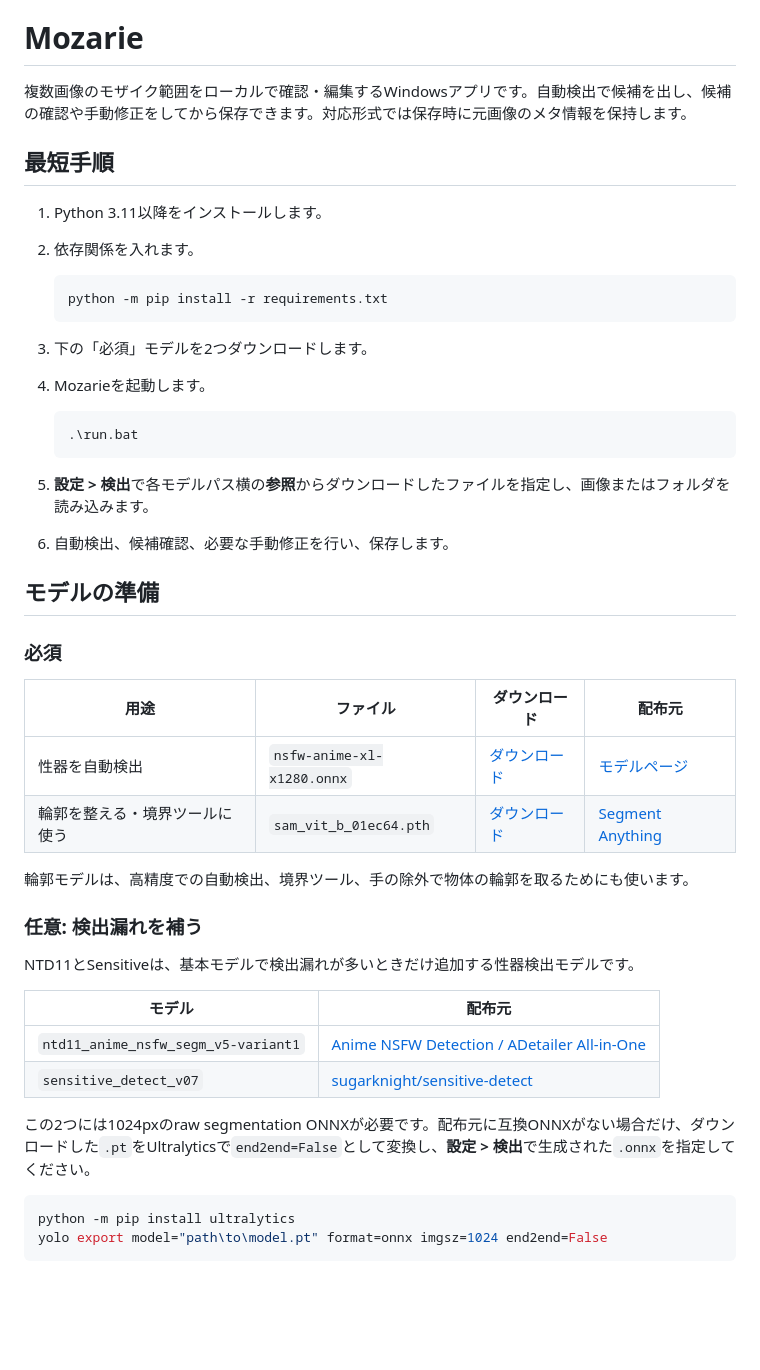
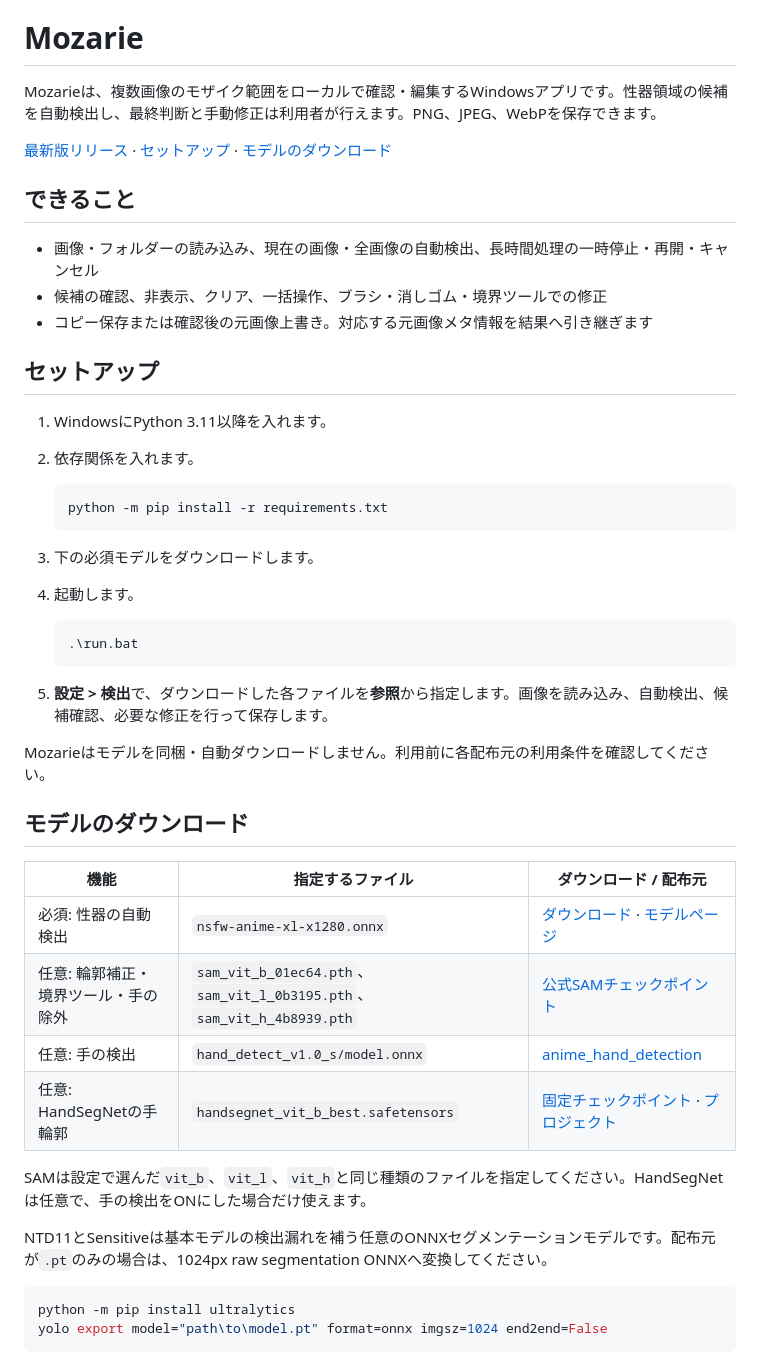
Before and after one commit to dommyttdev2/mozarie, a Markdown page: README.ja.md, the part around one of its changes. Rendered like a GitHub page; blank space fills up the shorter version.

````diff
--- a/README.ja.md
+++ b/README.ja.md
@@ -2,48 +2,48 @@
 
 # Mozarie
 
-複数画像のモザイク範囲をローカルで確認・編集するWindowsアプリです。自動検出で候補を出し、候補の確認や手動修正をしてから保存できます。対応形式では保存時に元画像のメタ情報を保持します。
+Mozarieは、複数画像のモザイク範囲をローカルで確認・編集するWindowsアプリです。性器領域の候補を自動検出し、最終判断と手動修正は利用者が行えます。PNG、JPEG、WebPを保存できます。
 
-## 最短手順
+[最新版リリース](https://github.com/norqis/mozarie/releases/latest) · [セットアップ](#セットアップ) · [モデルのダウンロード](#モデルのダウンロード)
 
-1. Python 3.11以降をインストールします。
+## できること
+
+- 画像・フォルダーの読み込み、現在の画像・全画像の自動検出、長時間処理の一時停止・再開・キャンセル
+- 候補の確認、非表示、クリア、一括操作、ブラシ・消しゴム・境界ツールでの修正
+- コピー保存または確認後の元画像上書き。対応する元画像メタ情報を結果へ引き継ぎます
+
+## セットアップ
+
+1. WindowsにPython 3.11以降を入れます。
 2. 依存関係を入れます。
 
    ```powershell
    python -m pip install -r requirements.txt
    ```
 
-3. 下の「必須」モデルを2つダウンロードします。
-4. Mozarieを起動します。
+3. 下の必須モデルをダウンロードします。
+4. 起動します。
 
    ```powershell
    .\run.bat
    ```
 
-5. **設定 > 検出**で各モデルパス横の**参照**からダウンロードしたファイルを指定し、画像またはフォルダを読み込みます。
-6. 自動検出、候補確認、必要な手動修正を行い、保存します。
+5. **設定 > 検出**で、ダウンロードした各ファイルを**参照**から指定します。画像を読み込み、自動検出、候補確認、必要な修正を行って保存します。
 
-## モデルの準備
+Mozarieはモデルを同梱・自動ダウンロードしません。利用前に各配布元の利用条件を確認してください。
 
-### 必須
+## モデルのダウンロード
 
-| 用途 | ファイル | ダウンロード | 配布元 |
-| --- | --- | --- | --- |
-| 性器を自動検出 | `nsfw-anime-xl-x1280.onnx` | [ダウンロード](https://huggingface.co/01miku/anime-nsfw-segm-yolo26/resolve/1697d5d1827b6a818b350b44bf3ec27f08837a2a/nsfw-anime-xl-x1280.onnx) | [モデルページ](https://huggingface.co/01miku/anime-nsfw-segm-yolo26) |
-| 輪郭を整える・境界ツールに使う | `sam_vit_b_01ec64.pth` | [ダウンロード](https://dl.fbaipublicfiles.com/segment_anything/sam_vit_b_01ec64.pth) | [Segment Anything](https://github.com/facebookresearch/segment-anything) |
+| 機能 | 指定するファイル | ダウンロード / 配布元 |
+| --- | --- | --- |
+| 必須: 性器の自動検出 | `nsfw-anime-xl-x1280.onnx` | [ダウンロード](https://huggingface.co/01miku/anime-nsfw-segm-yolo26/resolve/1697d5d1827b6a818b350b44bf3ec27f08837a2a/nsfw-anime-xl-x1280.onnx) · [モデルページ](https://huggingface.co/01miku/anime-nsfw-segm-yolo26) |
+| 任意: 輪郭補正・境界ツール・手の除外 | `sam_vit_b_01ec64.pth`、`sam_vit_l_0b3195.pth`、`sam_vit_h_4b8939.pth` | [公式SAMチェックポイント](https://github.com/facebookresearch/segment-anything#model-checkpoints) |
+| 任意: 手の検出 | `hand_detect_v1.0_s/model.onnx` | [anime_hand_detection](https://huggingface.co/deepghs/anime_hand_detection/tree/0c4ab4d58aafbd56794c82a9c1fe424f86c5780d/hand_detect_v1.0_s) |
+| 任意: HandSegNetの手輪郭 | `handsegnet_vit_b_best.safetensors` | [固定チェックポイント](https://huggingface.co/Ov3rLoRd-MLEngineer/handsegnet-anime-sdxl/resolve/77ff734683306141e56aef9d491958a82508b41a/handsegnet_vit_b_best.safetensors) · [プロジェクト](https://github.com/Ov3rLoRd-MLEngineer/handsegnet-anime-sdxl) |
 
-輪郭モデルは、高精度での自動検出、境界ツール、手の除外で物体の輪郭を取るためにも使います。
+SAMは設定で選んだ`vit_b`、`vit_l`、`vit_h`と同じ種類のファイルを指定してください。HandSegNetは任意で、手の検出をONにした場合だけ使えます。
 
-### 任意: 検出漏れを補う
-
-NTD11とSensitiveは、基本モデルで検出漏れが多いときだけ追加する性器検出モデルです。
-
-| モデル | 配布元 |
-| --- | --- |
-| `ntd11_anime_nsfw_segm_v5-variant1` | [Anime NSFW Detection / ADetailer All-in-One](https://civitai.com/models/1313556/anime-nsfw-detection-adetailer-all-in-one) |
-| `sensitive_detect_v07` | [sugarknight/sensitive-detect](https://huggingface.co/sugarknight/sensitive-detect/tree/main) |
-
-この2つには1024pxのraw segmentation ONNXが必要です。配布元に互換ONNXがない場合だけ、ダウンロードした`.pt`をUltralyticsで`end2end=False`として変換し、**設定 > 検出**で生成された`.onnx`を指定してください。
+NTD11とSensitiveは基本モデルの検出漏れを補う任意のONNXセグメンテーションモデルです。配布元が`.pt`のみの場合は、1024px raw segmentation ONNXへ変換してください。
 
 ```powershell
 python -m pip install ultralytics
````
Also changed, not shown: other parts of README.ja.md (+13 -32 lines), README.md (+37 -56 lines), THIRD_PARTY_NOTICES.md (+1 -1 lines).
